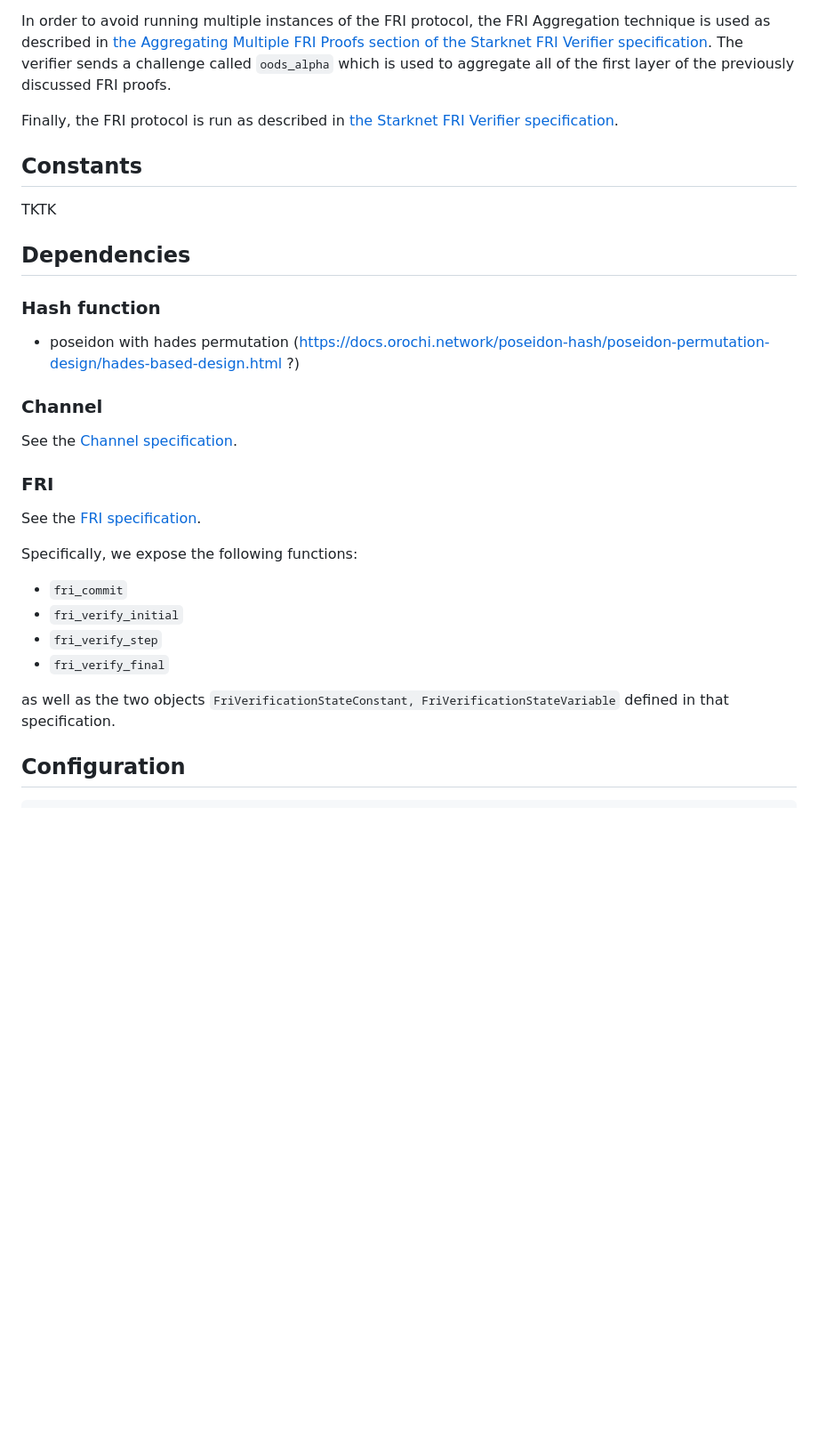
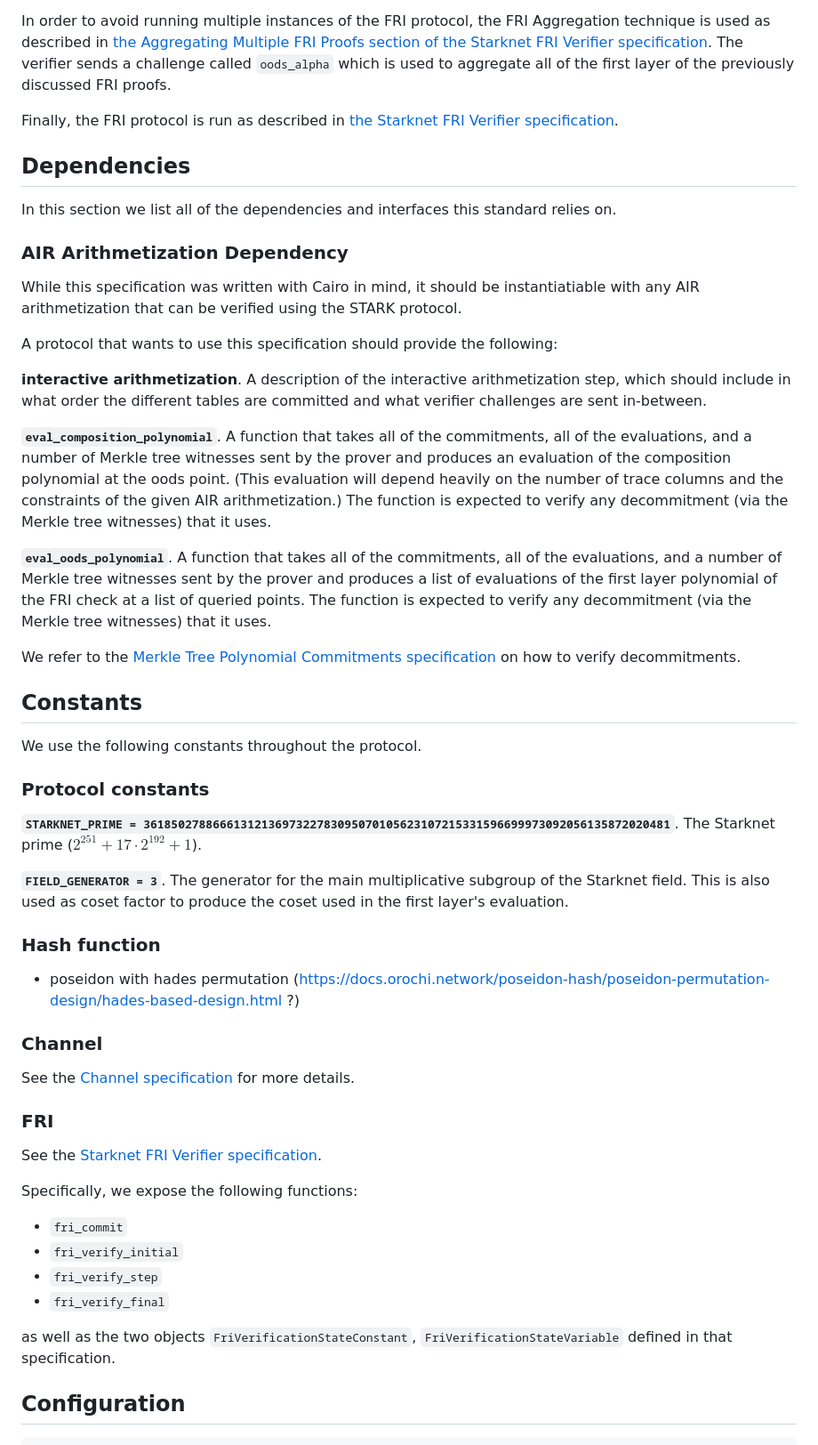
Before and after one commit to zksecurity/RFCs, a Markdown page: source/starknet/stark.md, the part around the change printed below. Shown: that part at 89% size. Drawn GitHub-style; blank space fills up the shorter version.

```diff
--- a/source/starknet/stark.md
+++ b/source/starknet/stark.md
@@ -126,11 +126,33 @@ In order to avoid running multiple instances of the FRI protocol, the FRI Aggreg
 
 Finally, the FRI protocol is run as described in [the Starknet FRI Verifier specification](fri.html).
 
+## Dependencies
+
+In this section we list all of the dependencies and interfaces this standard relies on.
+
+### AIR Arithmetization Dependency
+
+While this specification was written with Cairo in mind, it should be instantiatiable with any AIR arithmetization that can be verified using the STARK protocol.
+
+A protocol that wants to use this specification should provide the following:
+
+**interactive arithmetization**. A description of the interactive arithmetization step, which should include in what order the different tables are committed and what verifier challenges are sent in-between.
+
+**`eval_composition_polynomial`**. A function that takes all of the commitments, all of the evaluations, and a number of Merkle tree witnesses sent by the prover and produces an evaluation of the composition polynomial at the oods point. (This evaluation will depend heavily on the number of trace columns and the constraints of the given AIR arithmetization.) The function is expected to verify any decommitment (via the Merkle tree witnesses) that it uses.
+
+**`eval_oods_polynomial`**. A function that takes all of the commitments, all of the evaluations, and a number of Merkle tree witnesses sent by the prover and produces a list of evaluations of the first layer polynomial of the FRI check at a list of queried points. The function is expected to verify any decommitment (via the Merkle tree witnesses) that it uses.
+
+We refer to the [Merkle Tree Polynomial Commitments specification](merkle.html) on how to verify decommitments.
+
 ## Constants
 
-TKTK
+We use the following constants throughout the protocol.
 
-## Dependencies
+### Protocol constants
+
+**`STARKNET_PRIME = 3618502788666131213697322783095070105623107215331596699973092056135872020481`**. The Starknet prime ($2^{251} + 17 \cdot 2^{192} + 1$).
+
+**`FIELD_GENERATOR = 3`**. The generator for the main multiplicative subgroup of the Starknet field. This is also used as coset factor to produce the coset used in the first layer's evaluation.
 
 ### Hash function
 
@@ -138,11 +160,11 @@ TKTK
 
 ### Channel
 
-See the [Channel specification](channel.html).
+See the [Channel specification](channel.html) for more details.
 
 ### FRI
 
-See the [FRI specification](fri.html).
+See the [Starknet FRI Verifier specification](fri.html).
 
 Specifically, we expose the following functions:
 
@@ -151,7 +173,7 @@ Specifically, we expose the following functions:
 * `fri_verify_step`
 * `fri_verify_final`
 
-as well as the two objects `FriVerificationStateConstant, FriVerificationStateVariable` defined in that specification.
+as well as the two objects `FriVerificationStateConstant`, `FriVerificationStateVariable` defined in that specification.
 
 ## Configuration
 
```
Also changed, not shown: other parts of source/starknet/stark.md (+24 -44 lines), source/starknet/fri.md (+1 -1 lines).
